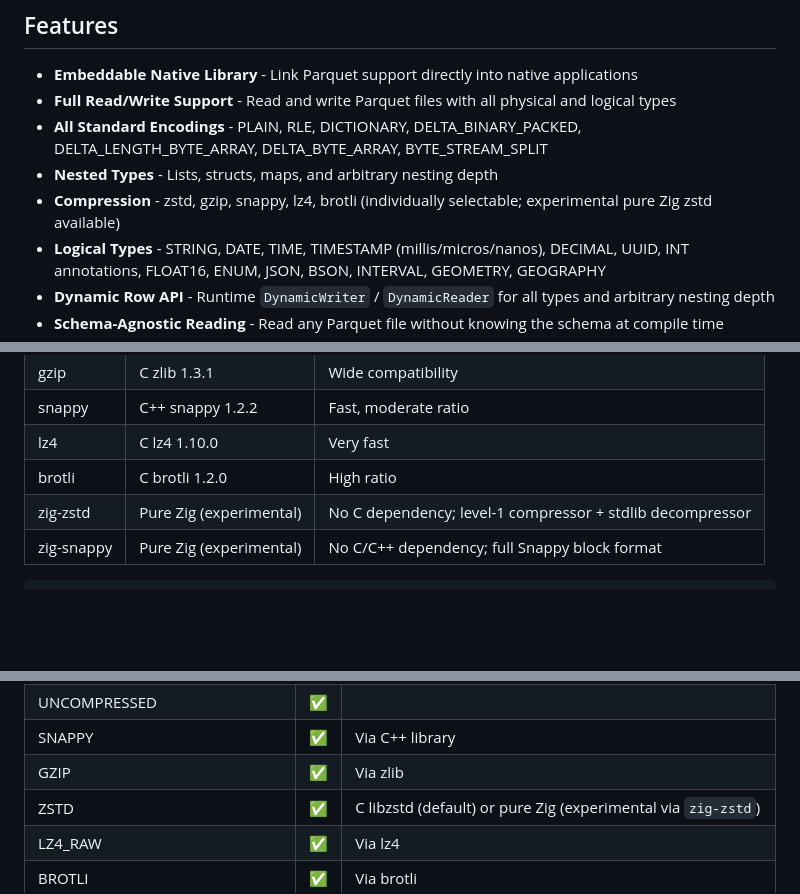
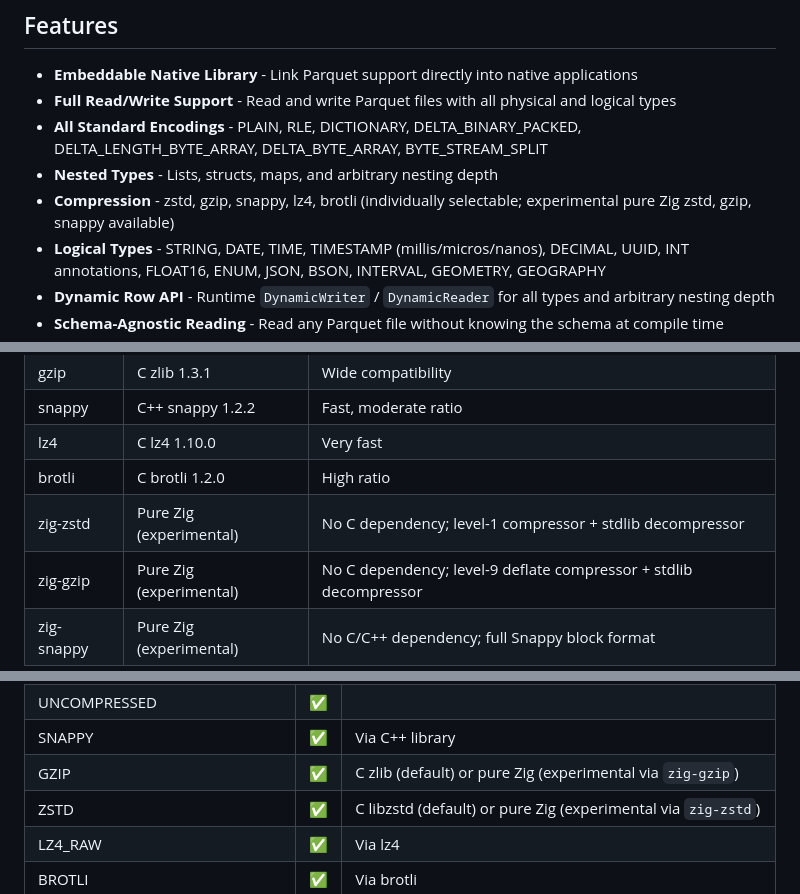
Before and after one commit to akeating/zig-parquet, a Markdown page: README.md, 3 parts joined by grey strips. Drawn GitHub-style; blank space fills up the shorter version.

Commit message:
Update docs for zig-gzip: compression guide, roadmap, and readme

````diff
--- a/README.md
+++ b/README.md
@@ -12,7 +12,7 @@ A native Parquet library built for portability, embeddability, and low deploymen
 - **Full Read/Write Support** - Read and write Parquet files with all physical and logical types
 - **All Standard Encodings** - PLAIN, RLE, DICTIONARY, DELTA_BINARY_PACKED, DELTA_LENGTH_BYTE_ARRAY, DELTA_BYTE_ARRAY, BYTE_STREAM_SPLIT
 - **Nested Types** - Lists, structs, maps, and arbitrary nesting depth
-- **Compression** - zstd, gzip, snappy, lz4, brotli (individually selectable; experimental pure Zig zstd available)
+- **Compression** - zstd, gzip, snappy, lz4, brotli (individually selectable; experimental pure Zig zstd, gzip, snappy available)
 - **Logical Types** - STRING, DATE, TIME, TIMESTAMP (millis/micros/nanos), DECIMAL, UUID, INT annotations, FLOAT16, ENUM, JSON, BSON, INTERVAL, GEOMETRY, GEOGRAPHY
 - **Dynamic Row API** - Runtime `DynamicWriter` / `DynamicReader` for all types and arbitrary nesting depth
 - **Schema-Agnostic Reading** - Read any Parquet file without knowing the schema at compile time
@@ -287,6 +287,7 @@ All major Parquet compression codecs are supported, individually selectable at b
 | lz4 | C lz4 1.10.0 | Very fast |
 | brotli | C brotli 1.2.0 | High ratio |
 | zig-zstd | Pure Zig (experimental) | No C dependency; level-1 compressor + stdlib decompressor |
+| zig-gzip | Pure Zig (experimental) | No C dependency; level-9 deflate compressor + stdlib decompressor |
 | zig-snappy | Pure Zig (experimental) | No C/C++ dependency; full Snappy block format |
 
 ```zig
@@ -347,7 +348,7 @@ writer.setMaxPageSize(1_048_576);      // 1MB page size limit
 | **Compression** | | |
 | UNCOMPRESSED | ✅ | |
 | SNAPPY | ✅ | Via C++ library |
-| GZIP | ✅ | Via zlib |
+| GZIP | ✅ | C zlib (default) or pure Zig (experimental via `zig-gzip`) |
 | ZSTD | ✅ | C libzstd (default) or pure Zig (experimental via `zig-zstd`) |
 | LZ4_RAW | ✅ | Via lz4 |
 | BROTLI | ✅ | Via brotli |
````
Also changed, not shown: COMPRESSION.md (+30 -9 lines), ROADMAP.md (+2 -2 lines).
